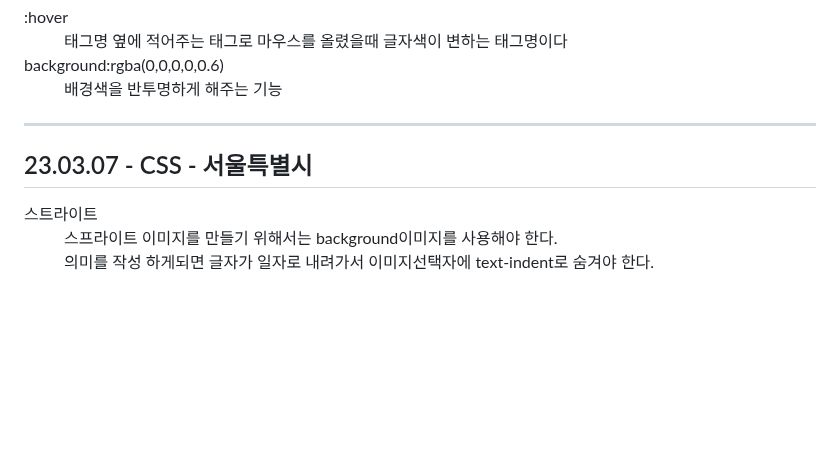
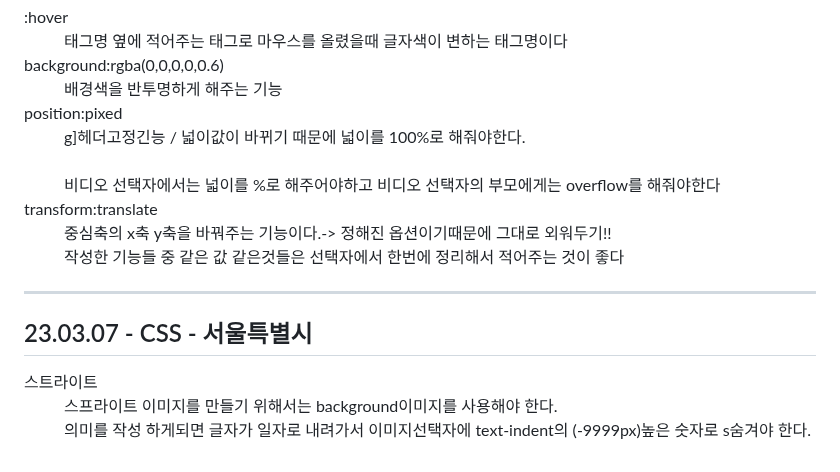
Before and after one commit to gyuriiikim/html_study, a Markdown page: README.md, the part around the change. Rendered like a GitHub page; blank space fills up the shorter version.

```diff
--- a/README.md
+++ b/README.md
@@ -334,17 +334,17 @@ hr은 구분선 / em,strong은 강조문구 / br은 문장 줄바꿈 / q 짧은
     <dd>태그명 옆에 적어주는 태그로 마우스를 올렸을때 글자색이 변하는 태그명이다</dd>
     <dt>background:rgba(0,0,0,0,0.6)</dt>
     <dd>배경색을 반투명하게 해주는 기능</dd>
-    <dt></dt>
-    <dd></dd>
-    <dt></dt>
-    <dd></dd>
-    <dt></dt>
-    <dd></dd>
+    <dt>position:pixed</dt>
+    <dd>g]헤더고정긴능 / 넓이값이 바뀌기 때문에 넓이를 100%로 해줘야한다.</dd><br>
+    <dd>비디오 선택자에서는 넓이를 %로 해주어야하고 비디오 선택자의 부모에게는 overflow를 해줘야한다</dd>
+    <dt>transform:translate</dt>
+    <dd>중심축의 x축 y축을 바꿔주는 기능이다.-> 정해진 옵션이기때문에 그대로 외워두기!!</dd>
+    <dd>작성한 기능들 중 같은 값 같은것들은 선택자에서 한번에 정리해서 적어주는 것이 좋다</dd>
   </dl>
 <hr>
 <h2>23.03.07 - CSS - 서울특별시 </h2>
 <dl>
   <dt>스트라이트</dt>
   <dd>스프라이트 이미지를 만들기 위해서는 background이미지를 사용해야 한다.</dd>
-  <dd>의미를 작성 하게되면 글자가 일자로 내려가서 이미지선택자에 text-indent로 숨겨야 한다.</dd>
+  <dd>의미를 작성 하게되면 글자가 일자로 내려가서 이미지선택자에 text-indent의 (-9999px)높은 숫자로 s숨겨야 한다.</dd>
 </dl>
```
